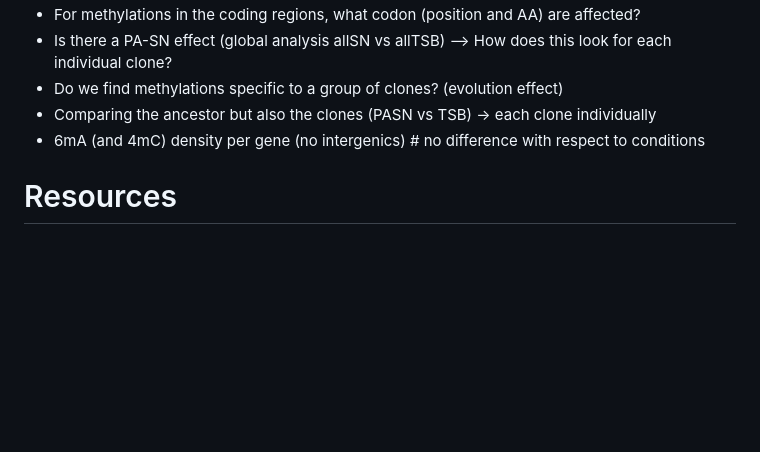
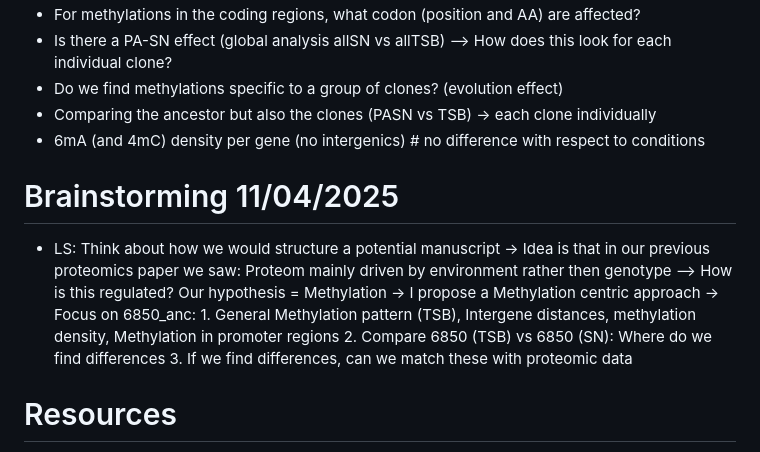
Before and after one commit to zajacn/Saureus_6850_methylation, a Markdown page: README.md, the part around the change. Drawn GitHub-style; blank space fills up the shorter version.

```diff
--- a/README.md
+++ b/README.md
@@ -37,7 +37,13 @@ HiFi reads were converted to add kinetic information using ccs-kinetics-bystrand
 * Comparing the ancestor but also the clones (PASN vs TSB) -> each clone individually
 * 6mA (and 4mC) density per gene (no intergenics) # no difference with respect to conditions
 
-
+# Brainstorming 11/04/2025
+* LS: Think about how we would structure a potential manuscript
+      -> Idea is that in our previous proteomics paper we saw: Proteom mainly driven by environment rather then genotype --> How is this regulated? Our hypothesis = Methylation
+      -> I propose a Methylation centric approach
+          -> Focus on 6850_anc:    1. General Methylation pattern (TSB), Intergene distances, methylation density, Methylation in promoter regions
+                                   2. Compare 6850 (TSB) vs 6850 (SN): Where do we find differences
+                                   3. If we find differences, can we match these with proteomic data
 
 # Resources
 https://www.nature.com/articles/s41467-024-54033-3; (methylation in SA from Group X)
```
